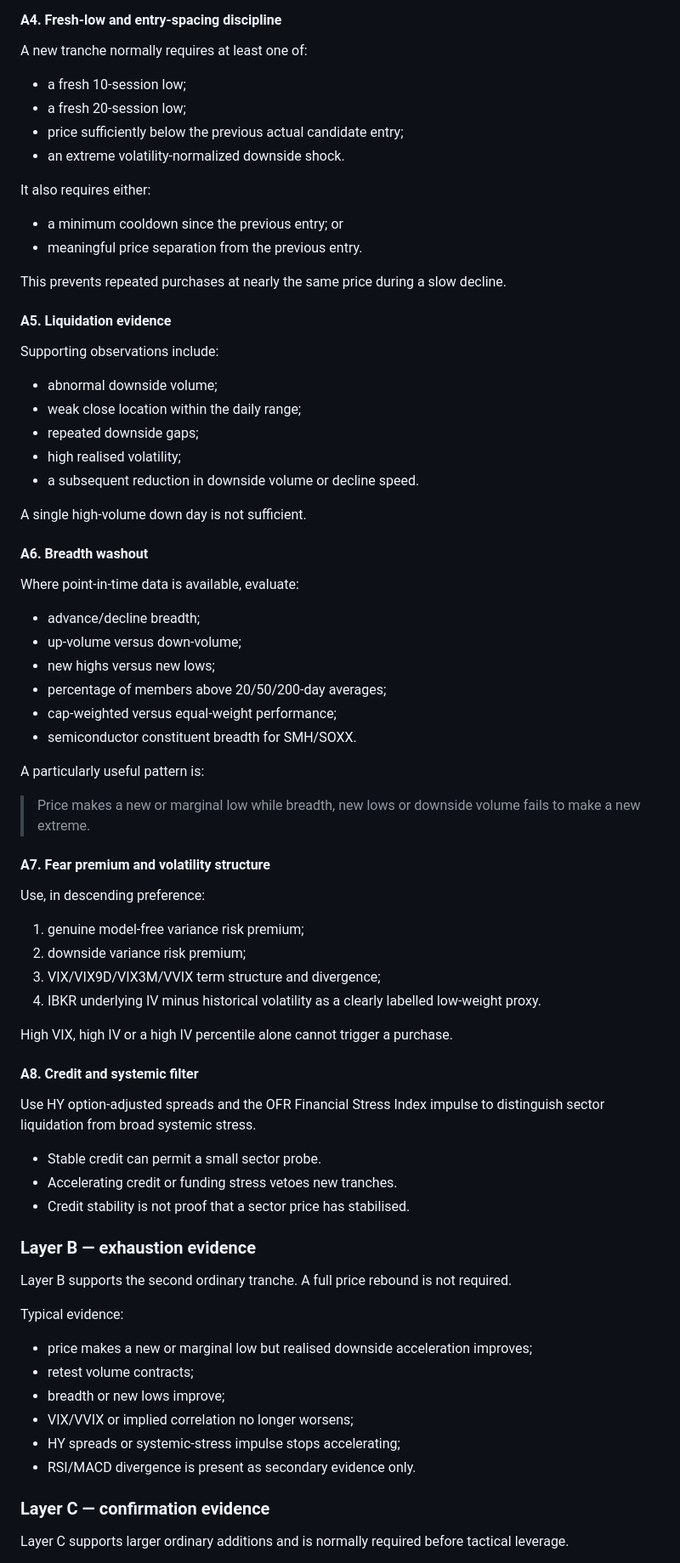
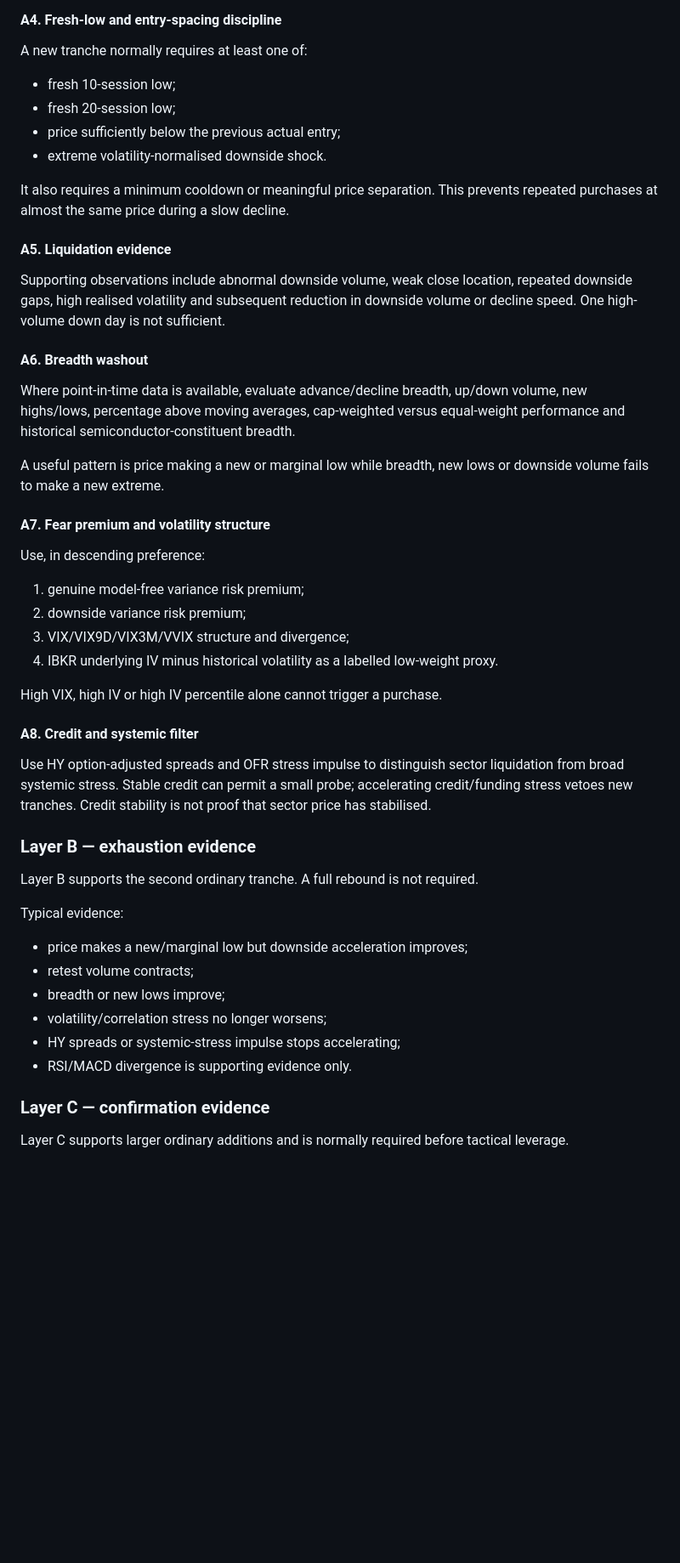
Before and after one commit to loktoto/busan-trip, a Markdown page: research/market-bottom/strategy.md, the part around one of its changes. Shown at 85% size. GitHub-like rendering; blank space fills up the shorter version.

```diff
--- a/research/market-bottom/strategy.md
+++ b/research/market-bottom/strategy.md
@@ -74,44 +65,22 @@ Critical causal rule:
 
 A new tranche normally requires at least one of:
 
-- a fresh 10-session low;
-- a fresh 20-session low;
-- price sufficiently below the previous actual candidate entry;
-- an extreme volatility-normalized downside shock.
+- fresh 10-session low;
+- fresh 20-session low;
+- price sufficiently below the previous actual entry;
+- extreme volatility-normalised downside shock.
 
-It also requires either:
-
-- a minimum cooldown since the previous entry; or
-- meaningful price separation from the previous entry.
-
-This prevents repeated purchases at nearly the same price during a slow decline.
+It also requires a minimum cooldown or meaningful price separation. This prevents repeated purchases at almost the same price during a slow decline.
 
 #### A5. Liquidation evidence
 
-Supporting observations include:
-
-- abnormal downside volume;
-- weak close location within the daily range;
-- repeated downside gaps;
-- high realised volatility;
-- a subsequent reduction in downside volume or decline speed.
-
-A single high-volume down day is not sufficient.
+Supporting observations include abnormal downside volume, weak close location, repeated downside gaps, high realised volatility and subsequent reduction in downside volume or decline speed. One high-volume down day is not sufficient.
 
 #### A6. Breadth washout
 
-Where point-in-time data is available, evaluate:
+Where point-in-time data is available, evaluate advance/decline breadth, up/down volume, new highs/lows, percentage above moving averages, cap-weighted versus equal-weight performance and historical semiconductor-constituent breadth.
 
-- advance/decline breadth;
-- up-volume versus down-volume;
-- new highs versus new lows;
-- percentage of members above 20/50/200-day averages;
-- cap-weighted versus equal-weight performance;
-- semiconductor constituent breadth for SMH/SOXX.
-
-A particularly useful pattern is:
-
-> Price makes a new or marginal low while breadth, new lows or downside volume fails to make a new extreme.
+A useful pattern is price making a new or marginal low while breadth, new lows or downside volume fails to make a new extreme.
 
 #### A7. Fear premium and volatility structure
 
@@ -119,31 +88,27 @@ Use, in descending preference:
 
 1. genuine model-free variance risk premium;
 2. downside variance risk premium;
-3. VIX/VIX9D/VIX3M/VVIX term structure and divergence;
-4. IBKR underlying IV minus historical volatility as a clearly labelled low-weight proxy.
+3. VIX/VIX9D/VIX3M/VVIX structure and divergence;
+4. IBKR underlying IV minus historical volatility as a labelled low-weight proxy.
 
-High VIX, high IV or a high IV percentile alone cannot trigger a purchase.
+High VIX, high IV or high IV percentile alone cannot trigger a purchase.
 
 #### A8. Credit and systemic filter
 
-Use HY option-adjusted spreads and the OFR Financial Stress Index impulse to distinguish sector liquidation from broad systemic stress.
-
-- Stable credit can permit a small sector probe.
-- Accelerating credit or funding stress vetoes new tranches.
-- Credit stability is not proof that a sector price has stabilised.
+Use HY option-adjusted spreads and OFR stress impulse to distinguish sector liquidation from broad systemic stress. Stable credit can permit a small probe; accelerating credit/funding stress vetoes new tranches. Credit stability is not proof that sector price has stabilised.
 
 ### Layer B — exhaustion evidence
 
-Layer B supports the second ordinary tranche. A full price rebound is not required.
+Layer B supports the second ordinary tranche. A full rebound is not required.
 
 Typical evidence:
 
-- price makes a new or marginal low but realised downside acceleration improves;
+- price makes a new/marginal low but downside acceleration improves;
 - retest volume contracts;
 - breadth or new lows improve;
-- VIX/VVIX or implied correlation no longer worsens;
+- volatility/correlation stress no longer worsens;
 - HY spreads or systemic-stress impulse stops accelerating;
-- RSI/MACD divergence is present as secondary evidence only.
+- RSI/MACD divergence is supporting evidence only.
 
 ### Layer C — confirmation evidence
 
```
Also changed, not shown: other parts of research/market-bottom/strategy.md (+90 -108 lines).
